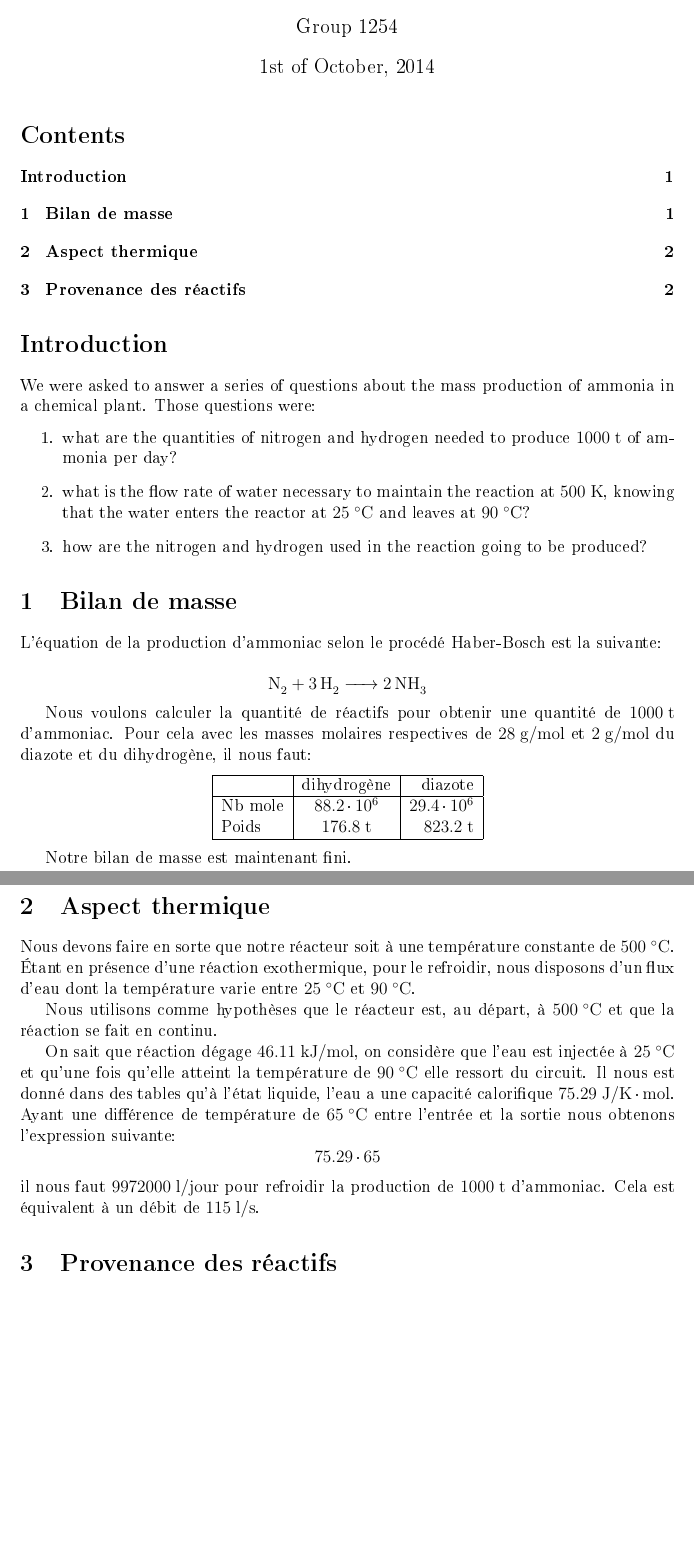
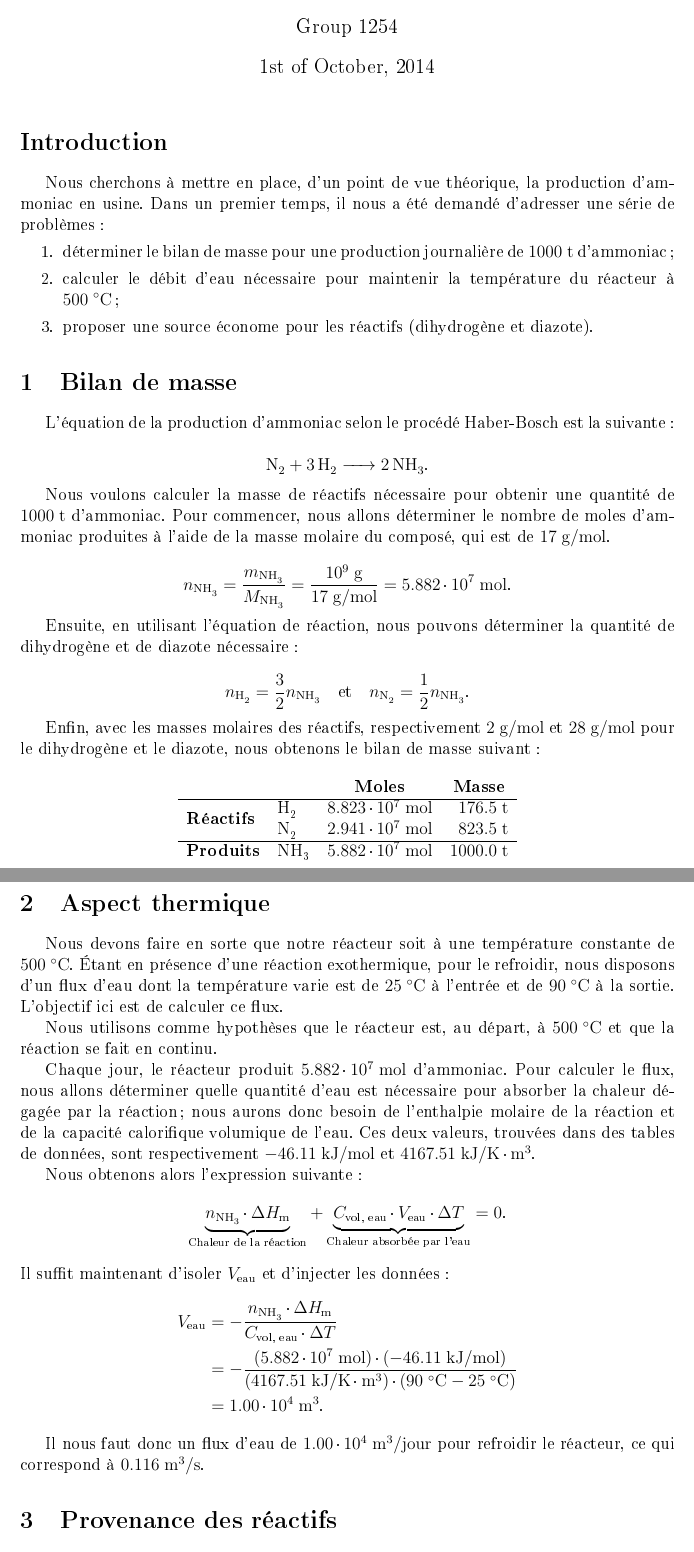
Before and after one commit to FSAB1254/LFSAB1503, a LaTeX document (report1/report1.tex, which reads report1/task_1.tex): two parts of pages 1 and 2 of 2, joined at a grey line, cut so that both start at the same text, the shorter picture padded with empty space. The pictures show the PDF file report1/report1.pdf that the author committed with the source.

Commit message:
Added detailed calculations and data

```diff
--- a/report1/report1.tex
+++ b/report1/report1.tex
@@ -17,11 +15,11 @@
 %\addcontentsline{toc}{section}{\protect\numberline{}Introduction}
 \addcontentsline{toc}{section}{Introduction}
 
-We were asked to answer a series of questions about the mass production of ammonia in a chemical plant. Those questions were:
+Nous cherchons à mettre en place, d'un point de vue théorique, la production d'ammoniac en usine. Dans un premier temps, il nous a été demandé d'adresser une série de problèmes :
 \begin{enumerate}
- \item what are the quantities of nitrogen and hydrogen needed to produce $\unit{1000}{\ton}$ of ammonia per day?
- \item what is the flow rate of water necessary to maintain the reaction at $\unit{500}{\kelvin}$, knowing that the water enters the reactor at $\unit{25}{\celsius}$ and leaves at  $\unit{90}{\celsius}$?
- \item how are the nitrogen and hydrogen used in the reaction going to be produced?
+ \item déterminer le bilan de masse pour une production journalière de \unit{1000}{\ton} d'ammoniac ;
+ \item calculer le débit d'eau nécessaire pour maintenir la température du réacteur à \unit{500}{\celsius} ;
+ \item proposer une source économe pour les réactifs (dihydrogène et diazote).
 \end{enumerate}
 
 \input{task_1.tex}
--- a/report1/task_1.tex
+++ b/report1/task_1.tex
@@ -90,15 +90,27 @@
 
 L'équation de la production d'ammoniac selon le procédé Haber-Bosch est la suivante:
 
-$$\ce {N2 + 3H2 -> 2NH3}$$
+\[
+  \ce {N2 + 3H2 -> 2NH3}
+  \text.
+\]
 
-Nous voulons calculer la quantité de réactifs pour obtenir une quantité de \unit{1000}{\tonne}  d'ammoniac. Pour cela avec les masses molaires respectives de \unit{28}{\gram/\mole} et \unit{2}{\gram/\mole} du diazote et du dihydrogène, il nous faut:
+Nous voulons calculer la masse de réactifs nécessaire pour obtenir une quantité de \unit{1000}{\tonne}  d'ammoniac. Pour commencer, nous allons déterminer le nombre de moles d'ammoniac produites à l'aide de la masse molaire du composé, qui est de \unit{17}{\gram\per\mole}.
+
+\[
+  n_\ce{NH3} = \frac {m_\ce{NH3}} {M_\ce{NH3}} = \frac {\unit{10^9}{\gram}} {\unit{17}{\gram/\mole}} = \unit{5.882\e7}{\mole}
+  \text.
+\]
+
+Ensuite, en utilisant l'équation de réaction, nous pouvons déterminer la quantité de dihydrogène et de diazote nécessaire :
+
+\[
+  n_\ce{H2} = \frac{3}{2} n_\ce{NH3} \quad\text{et}\quad n_\ce{N2} = \frac{1}{2} n_\ce{NH3}
+  \text.
+\]
+
+Enfin, avec les masses molaires des réactifs, respectivement \unit{2}{\gram\per\mole} et \unit{28}{\gram\per\mole} pour le dihydrogène et le diazote, nous obtenons le bilan de masse suivant :
+
 \begin{center}
- \begin{tabular}{|l|c|r|}
-   \hline
-    & dihydrogène & diazote \\
-   \hline
-   Nb mole & $88.2\cdot 10^6$ & $29.4\cdot 10^6$ \\
-   Poids & \unit{176.8}{\tonne} & \unit{823.2}{\tonne}  \\
-   \hline
- \end{tabular}
+  \begin{tabular}{llrr}
+    & & \multicolumn{1}{c}{\bfseries Moles} & \multicolumn{1}{c}{\bfseries Masse} \\
@@ -104,0 +120 @@ Nous voulons calculer la quantité de réactifs pour obtenir une quantité de \u
+     & \ce{N2} & \unit{2.941\e7}{\mole} & \unit{823.5}{\tonne} \\
@@ -107,4 +126,3 @@ Nous voulons calculer la quantité de réactifs pour obtenir une quantité de \u
-Notre bilan de masse est maintenant fini.
 
 \section{Aspect thermique}
 
@@ -113,13 +130,24 @@ Nous devons faire en sorte que notre réacteur soit à une température constant
 
 Nous utilisons comme hypothèses que le réacteur est, au départ, à \unit{500}{\celsius} et que la réaction se fait en continu.
 
+Chaque jour, le réacteur produit \unit{5.882\e7}{\mole} d'ammoniac. Pour calculer le flux, nous allons déterminer quelle quantité d'eau est nécessaire pour absorber la chaleur dégagée par la réaction ; nous aurons donc besoin de l'enthalpie molaire de la réaction et de la capacité calorifique volumique de l'eau. Ces deux valeurs, trouvées dans des tables de données, sont respectivement \unit{-46.11}{\kilo\joule\per\mole} et \unit{4167.51}{\kilo\joule\per\kelvin \cdot \meter\cubed}.
 
-On sait que réaction dégage \unit{46.11}{kJ/\mole}, on considère que l'eau est injectée à \unit{25}{\celsius} et qu'une fois qu'elle atteint la température de \unit{90}{\celsius} elle ressort du circuit.
-Il nous est donné dans des tables qu'à l'état liquide, l'eau a une capacité calorifique \unit{75.29}{\joule/\kelvin \cdot \mole}. Ayant une différence de température de \unit{65}{\celsius} entre l'entrée et la sortie nous obtenons l'expression suivante:
-$$ 75.29\cdot 65 $$% pas complet
-il nous faut \unit{9972000}{\litre/jour} pour refroidir la production de \unit{1000}{\tonne} d'ammoniac. Cela est équivalent à un débit de \unit{115}{\litre/\second}.
-% petit souci, je suis pas sur que notre enthalpie de réaction soit juste :(
+Nous obtenons alors l'expression suivante :
+\[
+  \underbrace{n_\ce{NH3} \cdot \Delta H_\text{m}}_{\text{Chaleur de la réaction}} +
+  \underbrace{C_\text{vol, eau} \cdot V_\text{eau} \cdot \Delta T}_{\text{Chaleur absorbée par l'eau}} = 0
+  \text.
+\]
+Il suffit maintenant d'isoler $V_\text{eau}$ et d'injecter les données :
+\begin{align*}
+  V_\text{eau}
+  &= - \frac{n_\ce{NH3} \cdot \Delta H_\text{m}}{C_\text{vol, eau} \cdot \Delta T} \\
+  &= - \frac{(\unit{5.882\e7}{\mole}) \cdot (\unit{-46.11}{\kilo\joule\per\mole})}{(\unit{4167.51}{\kilo\joule\per\kelvin \cdot \meter\cubed}) \cdot (\unit{90}{\celsius} - \unit{25}{\celsius})} \\
+  &= \unit{1.00\e4}{\meter\cubed}
+  \text.
+\end{align*}
 
+Il nous faut donc un flux d'eau de \unit{1.00\e4}{\meter\cubed\per jour} pour refroidir le réacteur, ce qui correspond à \unit{0.116}{\meter\cubed\per\second}.
 
 \section{Provenance des réactifs}
 
```
Also changed, not shown: .latex/lib.tex (+4 -1 lines), report1/report1.pdf, report1/report1.tex (2 more changed lines), report1/task_1.tex (11 more changed lines).
